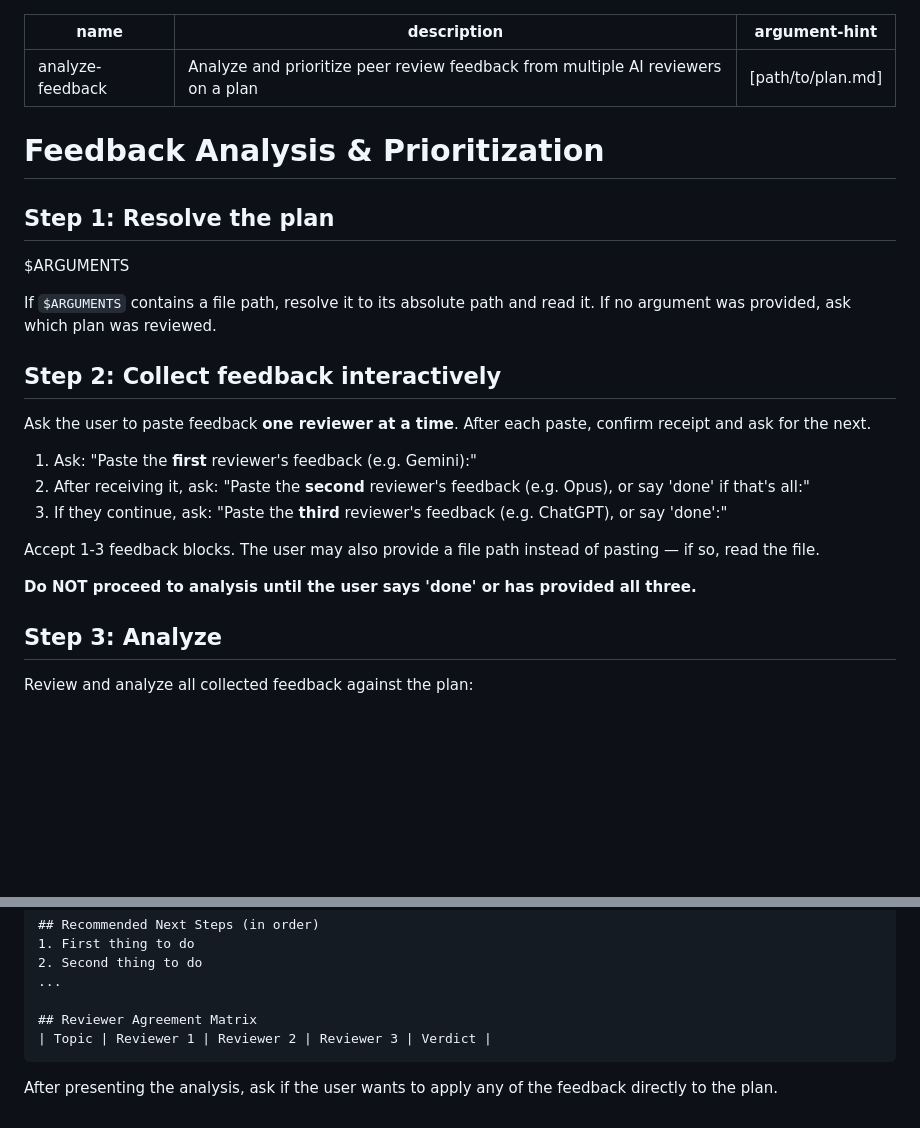
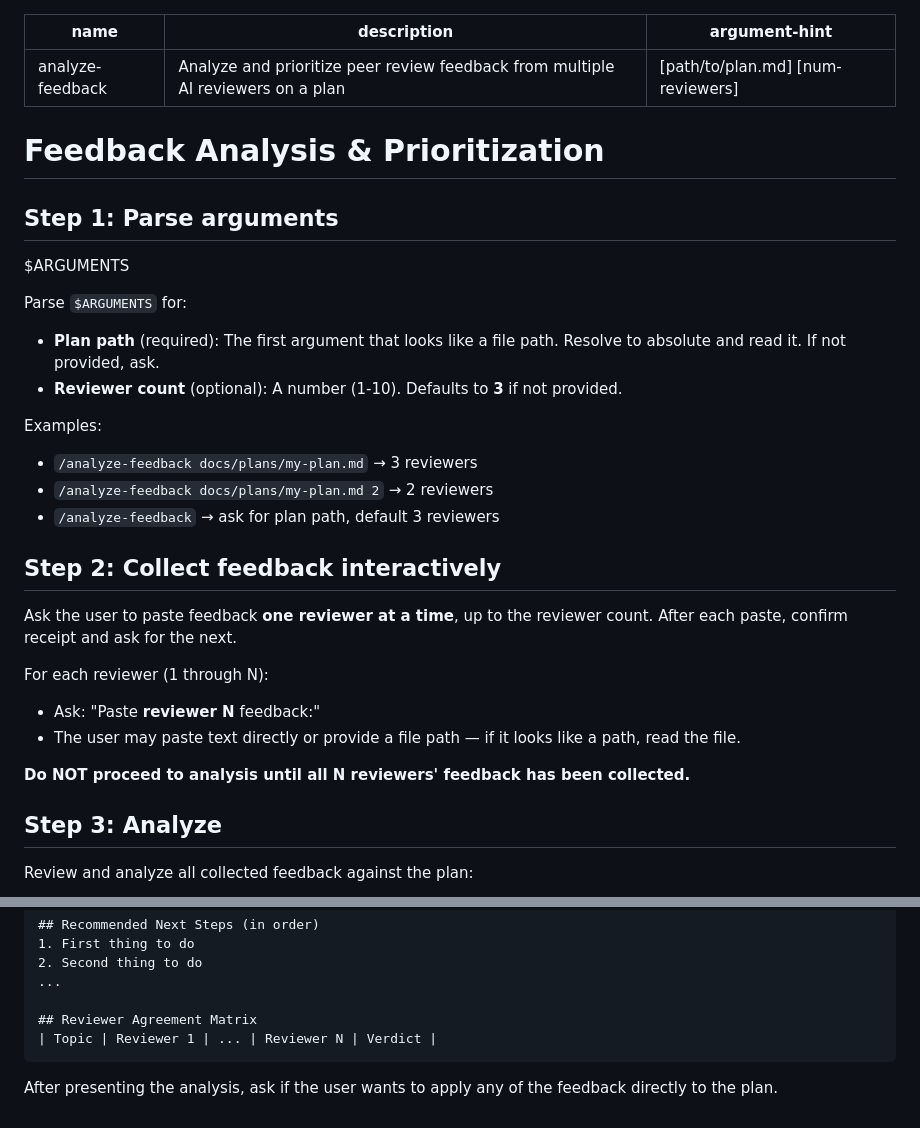
Before and after one commit to skinnyandbald/fish-skills, a Markdown page: .claude/commands/analyze-feedback.md, 2 parts joined by grey strips. GitHub-like rendering; blank space fills up the shorter version.

Commit message:
feat: add optional reviewer count argument to analyze-feedback
Defaults to 3. Usage: /analyze-feedback plan.md 2

````diff
--- a/.claude/commands/analyze-feedback.md
+++ b/.claude/commands/analyze-feedback.md
@@ -1,28 +1,33 @@
 ---
 name: analyze-feedback
 description: Analyze and prioritize peer review feedback from multiple AI reviewers on a plan
-argument-hint: "[path/to/plan.md]"
+argument-hint: "[path/to/plan.md] [num-reviewers]"
 ---
 
 # Feedback Analysis & Prioritization
 
-## Step 1: Resolve the plan
+## Step 1: Parse arguments
 
 $ARGUMENTS
 
-If `$ARGUMENTS` contains a file path, resolve it to its absolute path and read it. If no argument was provided, ask which plan was reviewed.
+Parse `$ARGUMENTS` for:
+- **Plan path** (required): The first argument that looks like a file path. Resolve to absolute and read it. If not provided, ask.
+- **Reviewer count** (optional): A number (1-10). Defaults to **3** if not provided.
+
+Examples:
+- `/analyze-feedback docs/plans/my-plan.md` → 3 reviewers
+- `/analyze-feedback docs/plans/my-plan.md 2` → 2 reviewers
+- `/analyze-feedback` → ask for plan path, default 3 reviewers
 
 ## Step 2: Collect feedback interactively
 
-Ask the user to paste feedback **one reviewer at a time**. After each paste, confirm receipt and ask for the next.
+Ask the user to paste feedback **one reviewer at a time**, up to the reviewer count. After each paste, confirm receipt and ask for the next.
 
-1. Ask: "Paste the **first** reviewer's feedback (e.g. Gemini):"
-2. After receiving it, ask: "Paste the **second** reviewer's feedback (e.g. Opus), or say 'done' if that's all:"
-3. If they continue, ask: "Paste the **third** reviewer's feedback (e.g. ChatGPT), or say 'done':"
+For each reviewer (1 through N):
+- Ask: "Paste **reviewer N** feedback:"
+- The user may paste text directly or provide a file path — if it looks like a path, read the file.
 
-Accept 1-3 feedback blocks. The user may also provide a file path instead of pasting — if so, read the file.
-
-**Do NOT proceed to analysis until the user says 'done' or has provided all three.**
+**Do NOT proceed to analysis until all N reviewers' feedback has been collected.**
 
 ## Step 3: Analyze
 
@@ -91,7 +96,7 @@ For each action item, estimate:
 ...
 
 ## Reviewer Agreement Matrix
-| Topic | Reviewer 1 | Reviewer 2 | Reviewer 3 | Verdict |
+| Topic | Reviewer 1 | ... | Reviewer N | Verdict |
 ```
 
 After presenting the analysis, ask if the user wants to apply any of the feedback directly to the plan.
````
